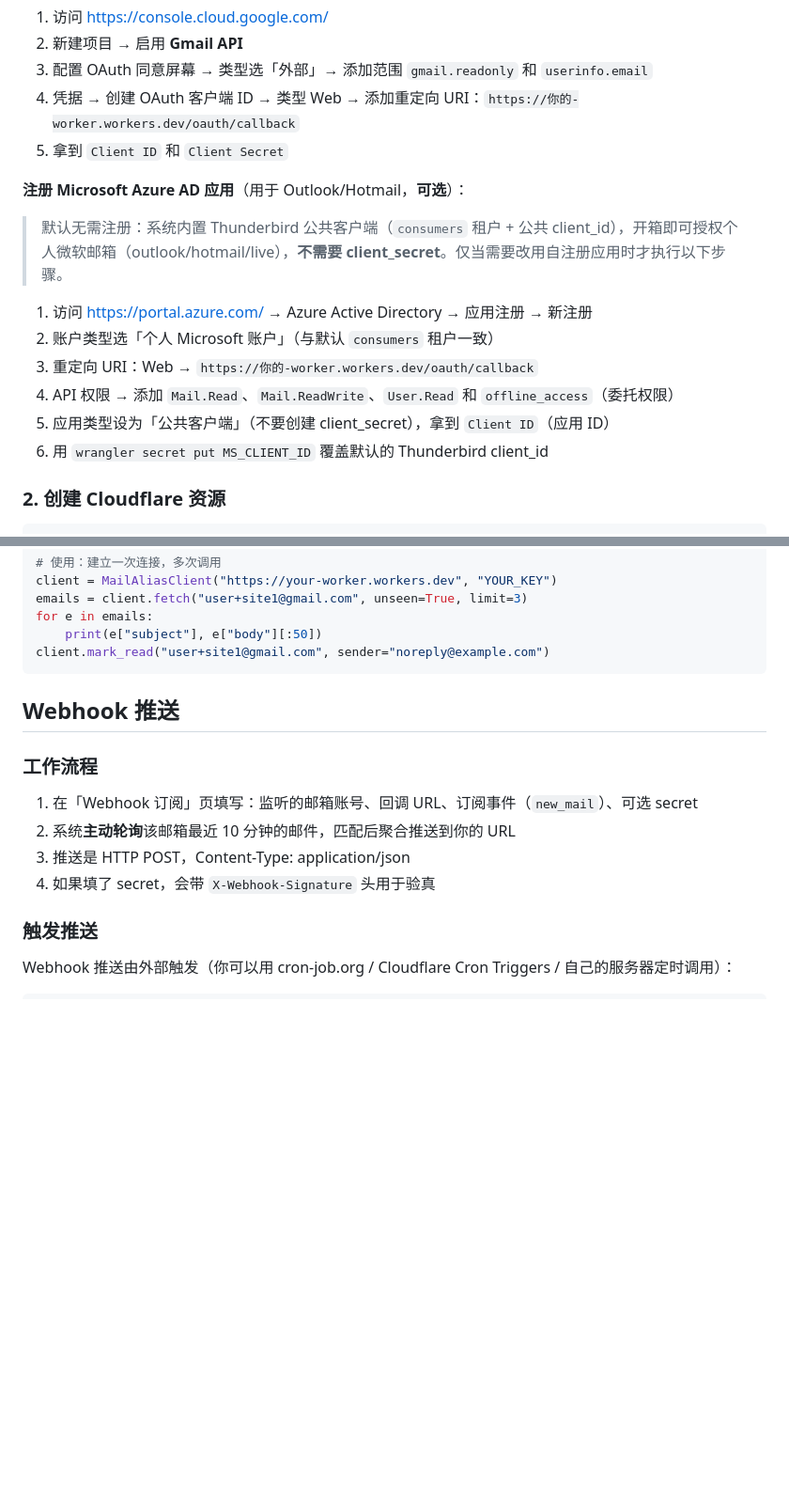
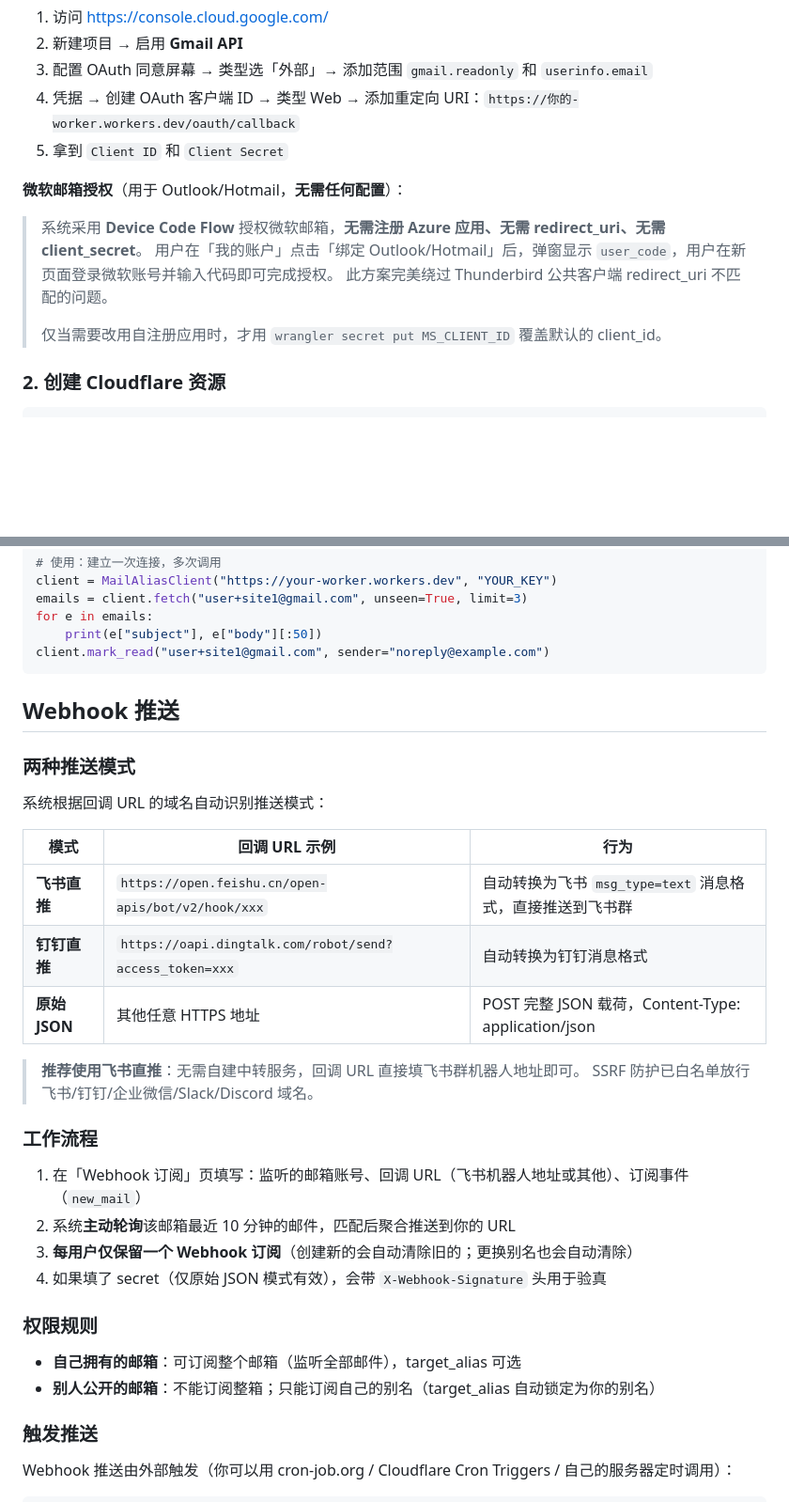
Before and after one commit to jk20202/gmail_alias, a Markdown page: README.md, 2 parts joined by grey strips. Shown at 94% size. Drawn GitHub-style; blank space fills up the shorter version.

```diff
--- a/README.md
+++ b/README.md
@@ -85,16 +86,13 @@
 4. 凭据 → 创建 OAuth 客户端 ID → 类型 Web → 添加重定向 URI：`https://你的-worker.workers.dev/oauth/callback`
 5. 拿到 `Client ID` 和 `Client Secret`
 
-**注册 Microsoft Azure AD 应用**（用于 Outlook/Hotmail，**可选**）：
+**微软邮箱授权**（用于 Outlook/Hotmail，**无需任何配置**）：
 
-> 默认无需注册：系统内置 Thunderbird 公共客户端（`consumers` 租户 + 公共 client_id），开箱即可授权个人微软邮箱（outlook/hotmail/live），**不需要 client_secret**。仅当需要改用自注册应用时才执行以下步骤。
-
-1. 访问 https://portal.azure.com/ → Azure Active Directory → 应用注册 → 新注册
-2. 账户类型选「个人 Microsoft 账户」（与默认 `consumers` 租户一致）
-3. 重定向 URI：Web → `https://你的-worker.workers.dev/oauth/callback`
-4. API 权限 → 添加 `Mail.Read`、`Mail.ReadWrite`、`User.Read` 和 `offline_access`（委托权限）
-5. 应用类型设为「公共客户端」（不要创建 client_secret），拿到 `Client ID`（应用 ID）
-6. 用 `wrangler secret put MS_CLIENT_ID` 覆盖默认的 Thunderbird client_id
+> 系统采用 **Device Code Flow** 授权微软邮箱，**无需注册 Azure 应用、无需 redirect_uri、无需 client_secret**。
+> 用户在「我的账户」点击「绑定 Outlook/Hotmail」后，弹窗显示 `user_code`，用户在新页面登录微软账号并输入代码即可完成授权。
+> 此方案完美绕过 Thunderbird 公共客户端 redirect_uri 不匹配的问题。
+>
+> 仅当需要改用自注册应用时，才用 `wrangler secret put MS_CLIENT_ID` 覆盖默认的 client_id。
 
 ### 2. 创建 Cloudflare 资源
 
@@ -304,12 +302,30 @@ client.mark_read("user+site1@gmail.com", sender="noreply@example.com")
 
 ## Webhook 推送
 
+### 两种推送模式
+
+系统根据回调 URL 的域名自动识别推送模式：
+
+| 模式 | 回调 URL 示例 | 行为 |
+|------|--------------|------|
+| **飞书直推** | `https://open.feishu.cn/open-apis/bot/v2/hook/xxx` | 自动转换为飞书 `msg_type=text` 消息格式，直接推送到飞书群 |
+| **钉钉直推** | `https://oapi.dingtalk.com/robot/send?access_token=xxx` | 自动转换为钉钉消息格式 |
+| **原始 JSON** | 其他任意 HTTPS 地址 | POST 完整 JSON 载荷，Content-Type: application/json |
+
+> **推荐使用飞书直推**：无需自建中转服务，回调 URL 直接填飞书群机器人地址即可。
+> SSRF 防护已白名单放行飞书/钉钉/企业微信/Slack/Discord 域名。
+
 ### 工作流程
 
-1. 在「Webhook 订阅」页填写：监听的邮箱账号、回调 URL、订阅事件（`new_mail`）、可选 secret
+1. 在「Webhook 订阅」页填写：监听的邮箱账号、回调 URL（飞书机器人地址或其他）、订阅事件（`new_mail`）
 2. 系统**主动轮询**该邮箱最近 10 分钟的邮件，匹配后聚合推送到你的 URL
-3. 推送是 HTTP POST，Content-Type: application/json
-4. 如果填了 secret，会带 `X-Webhook-Signature` 头用于验真
+3. **每用户仅保留一个 Webhook 订阅**（创建新的会自动清除旧的；更换别名也会自动清除）
+4. 如果填了 secret（仅原始 JSON 模式有效），会带 `X-Webhook-Signature` 头用于验真
+
+### 权限规则
+
+- **自己拥有的邮箱**：可订阅整个邮箱（监听全部邮件），target_alias 可选
+- **别人公开的邮箱**：不能订阅整箱；只能订阅自己的别名（target_alias 自动锁定为你的别名）
 
 ### 触发推送
 
```
Also changed, not shown: other parts of README.md (+21 -15 lines).
